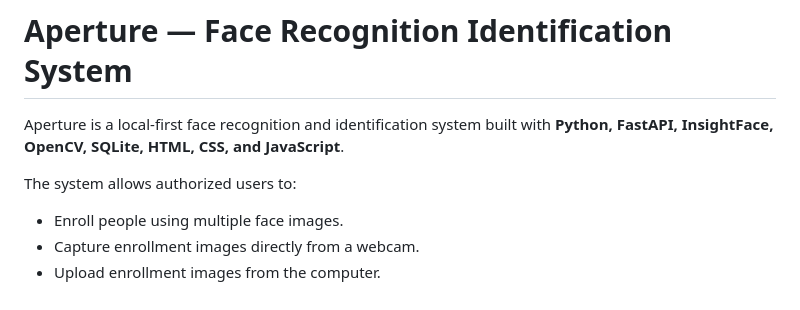
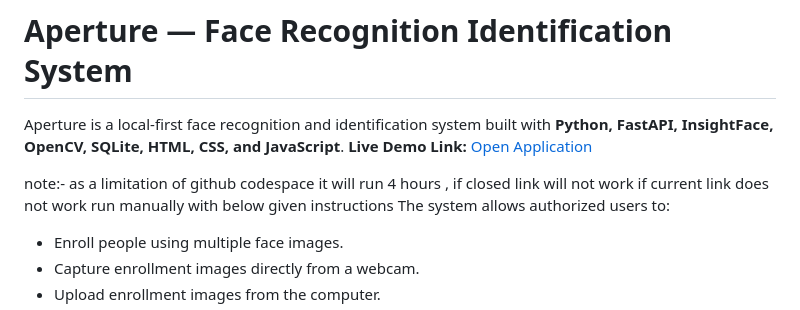
Before and after one commit to Akshay-2005-Hegde/Face-Recognition-System, a Markdown page: README.md, the part around the change. Rendered like a GitHub page.

Commit message:
Update README with demo link and usage limitation
Added live demo link and usage note to README.

```diff
--- a/README.md
+++ b/README.md
@@ -1,7 +1,10 @@
 # Aperture — Face Recognition Identification System
 
 Aperture is a local-first face recognition and identification system built with **Python, FastAPI, InsightFace, OpenCV, SQLite, HTML, CSS, and JavaScript**.
-
+**Live Demo Link:** [Open Application](https://glorious-space-robot-694x667gqwrq345rx-8000.app.github.dev/)
+
+
+note:- as a limitation of github codespace it will run 4 hours , if closed link will not work if current link does not work run manually with below given instructions
 The system allows authorized users to:
 
 * Enroll people using multiple face images.
```
